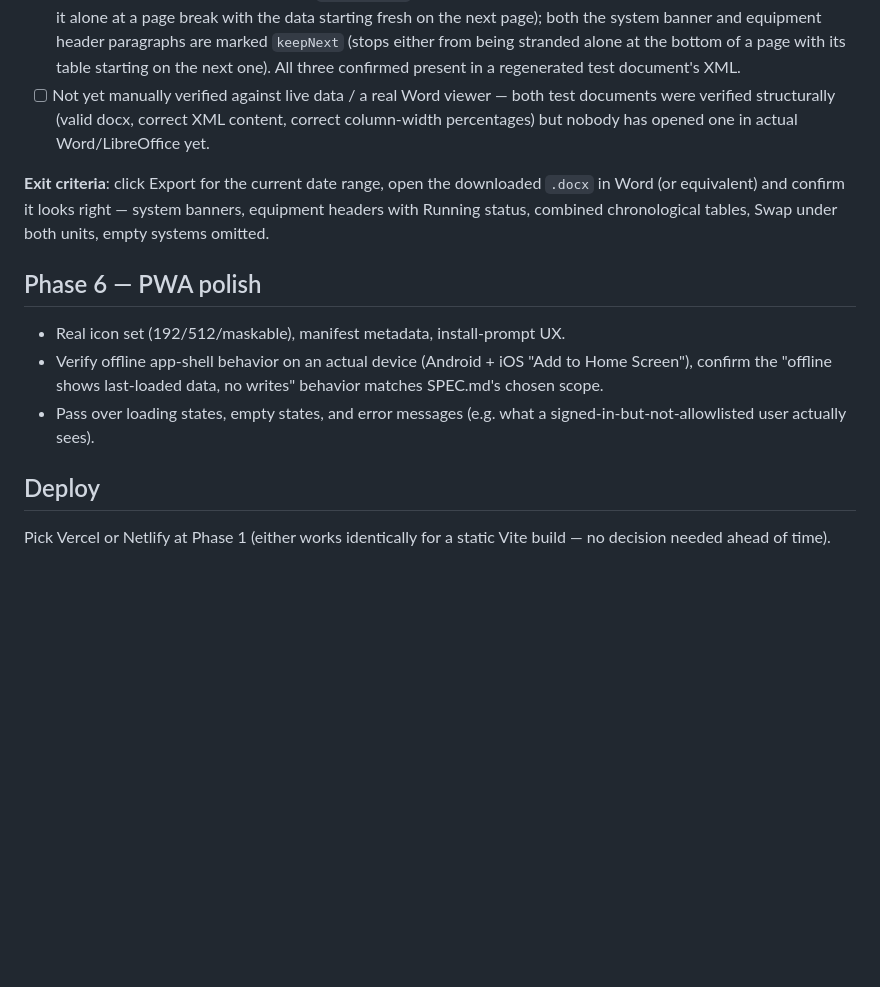
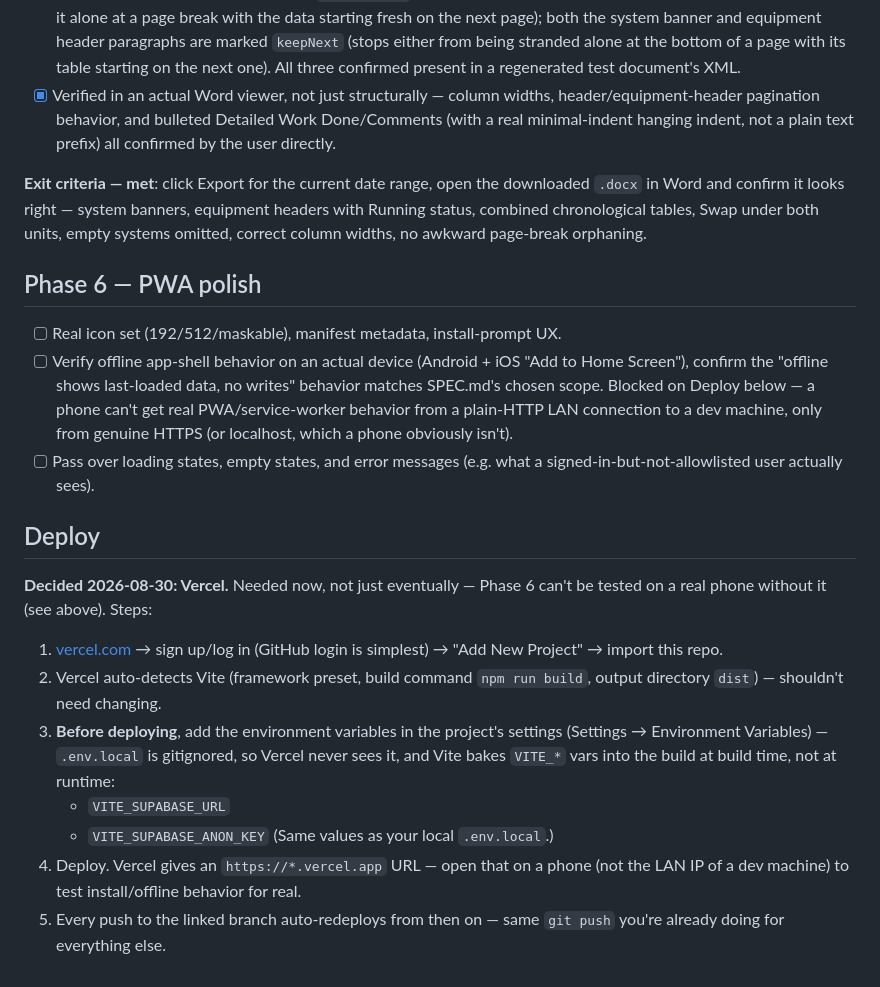
Before and after one commit to Shadymansour19/handover, a Markdown page: PLAN.md, the part around the change. GitHub-like rendering; blank space fills up the shorter version.

```diff
--- a/PLAN.md
+++ b/PLAN.md
@@ -280,26 +280,47 @@ cleanly, and succeeds once reassigned to another user.
       `keepNext` (stops either from being stranded alone at the bottom of
       a page with its table starting on the next one). All three
       confirmed present in a regenerated test document's XML.
-- [ ] Not yet manually verified against live data / a real Word viewer —
-      both test documents were verified structurally (valid docx, correct
-      XML content, correct column-width percentages) but nobody has opened
-      one in actual Word/LibreOffice yet.
+- [x] Verified in an actual Word viewer, not just structurally — column
+      widths, header/equipment-header pagination behavior, and bulleted
+      Detailed Work Done/Comments (with a real minimal-indent hanging
+      indent, not a plain text prefix) all confirmed by the user directly.
 
-**Exit criteria**: click Export for the current date range, open the
-downloaded `.docx` in Word (or equivalent) and confirm it looks right —
-system banners, equipment headers with Running status, combined
-chronological tables, Swap under both units, empty systems omitted.
+**Exit criteria — met**: click Export for the current date range, open the
+downloaded `.docx` in Word and confirm it looks right — system banners,
+equipment headers with Running status, combined chronological tables,
+Swap under both units, empty systems omitted, correct column widths, no
+awkward page-break orphaning.
 
 ## Phase 6 — PWA polish
 
-- Real icon set (192/512/maskable), manifest metadata, install-prompt UX.
-- Verify offline app-shell behavior on an actual device (Android + iOS
-  "Add to Home Screen"), confirm the "offline shows last-loaded data, no
-  writes" behavior matches SPEC.md's chosen scope.
-- Pass over loading states, empty states, and error messages (e.g. what a
-  signed-in-but-not-allowlisted user actually sees).
+- [ ] Real icon set (192/512/maskable), manifest metadata, install-prompt UX.
+- [ ] Verify offline app-shell behavior on an actual device (Android + iOS
+      "Add to Home Screen"), confirm the "offline shows last-loaded data,
+      no writes" behavior matches SPEC.md's chosen scope. Blocked on
+      Deploy below — a phone can't get real PWA/service-worker behavior
+      from a plain-HTTP LAN connection to a dev machine, only from
+      genuine HTTPS (or localhost, which a phone obviously isn't).
+- [ ] Pass over loading states, empty states, and error messages (e.g. what
+      a signed-in-but-not-allowlisted user actually sees).
 
 ## Deploy
 
-Pick Vercel or Netlify at Phase 1 (either works identically for a static
-Vite build — no decision needed ahead of time).
+**Decided 2026-08-30: Vercel.** Needed now, not just eventually — Phase 6
+can't be tested on a real phone without it (see above). Steps:
+
+1. [vercel.com](https://vercel.com) → sign up/log in (GitHub login is
+   simplest) → "Add New Project" → import this repo.
+2. Vercel auto-detects Vite (framework preset, build command
+   `npm run build`, output directory `dist`) — shouldn't need changing.
+3. **Before deploying**, add the environment variables in the project's
+   settings (Settings → Environment Variables) — `.env.local` is
+   gitignored, so Vercel never sees it, and Vite bakes `VITE_*` vars into
+   the build at build time, not at runtime:
+   - `VITE_SUPABASE_URL`
+   - `VITE_SUPABASE_ANON_KEY`
+   (Same values as your local `.env.local`.)
+4. Deploy. Vercel gives an `https://*.vercel.app` URL — open that on a
+   phone (not the LAN IP of a dev machine) to test install/offline
+   behavior for real.
+5. Every push to the linked branch auto-redeploys from then on — same
+   `git push` you're already doing for everything else.
```
Also changed, not shown: README.md (+15 -6 lines).
